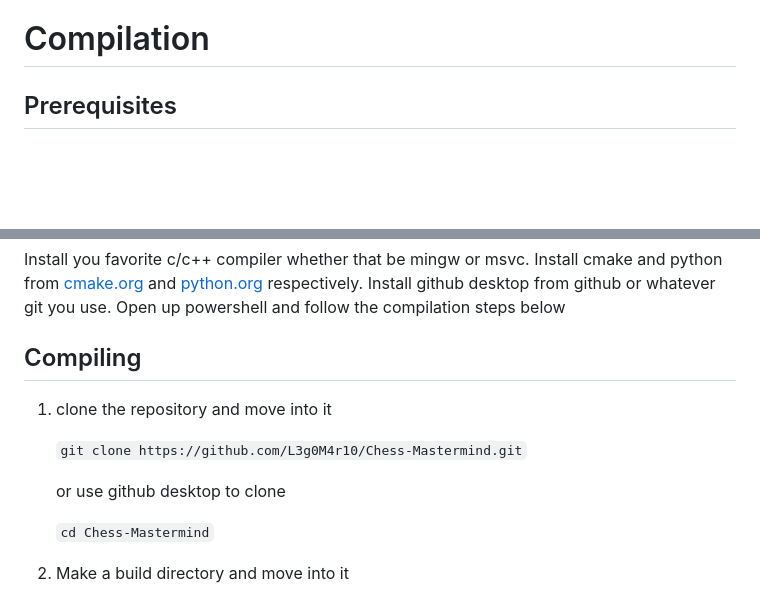
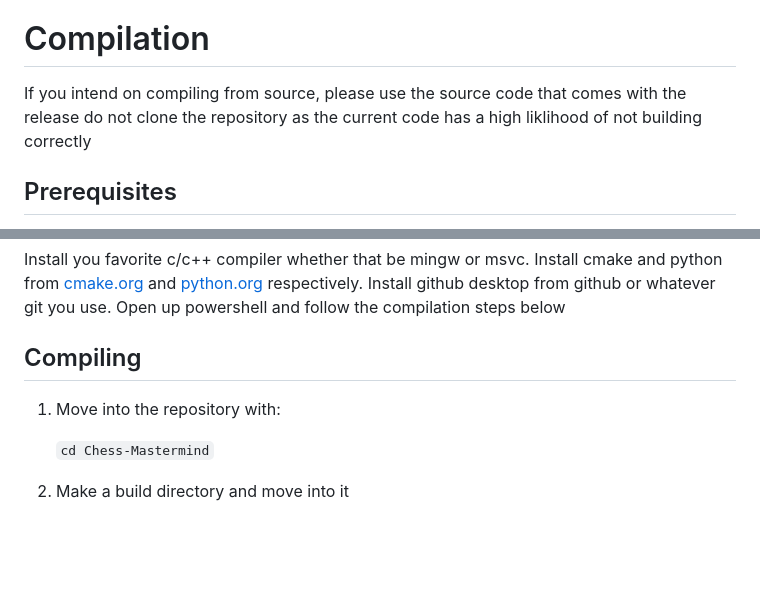
Before and after one commit to haciM327/Chess-Mastermind, a Markdown page: README.md, 2 parts joined by grey strips. GitHub-like rendering; blank space fills up the shorter version.

````diff
--- a/README.md
+++ b/README.md
@@ -9,6 +9,8 @@ An amd64/x64 Linux or Windows operating system and python3.10 (other versions no
 Installer files are available for Windows and Linux. Double-click to install. On Linux you will need to add /usr/local/bin/chess-mastermind to the path (fix coming). For Macos or other operating systems, you will need to build from source. Keep in mind these operating systems are not officially supported and may not work as intended.
 
 # Compilation
+
+If you intend on compiling from source, please use the source code that comes with the release do not clone the repository as the current code has a high liklihood of not building correctly
 
 ## Prerequisites
 
@@ -49,11 +51,8 @@ I don't know, use yum or whatever.
 Install you favorite c/c++ compiler whether that be mingw or msvc. Install cmake and python from [cmake.org](cmake.org) and [python.org](python.org) respectively. Install github desktop from github or whatever git you use. Open up powershell and follow the compilation steps below
 
 ## Compiling
-1. clone the repository and move into it
 
-   ```git clone https://github.com/L3g0M4r10/Chess-Mastermind.git```
-
-   or use github desktop to clone
+1. Move into the repository with:
 
    ```cd Chess-Mastermind```
 
````
